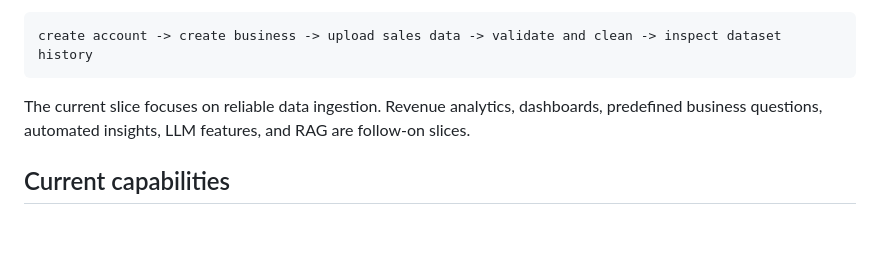
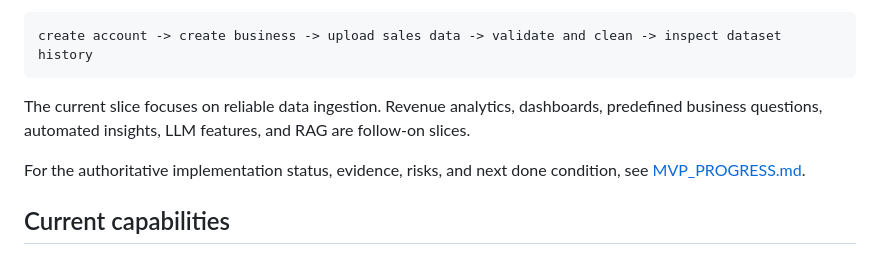
Before and after one commit to ferlance-data/ferlance, a Markdown page: README.md, the part around the change. GitHub-like rendering; blank space fills up the shorter version.

Commit message:
docs: add MVP progress log
Track verified sprint evidence, acceptance gaps, scope guardrails, and the next bounded ingestion slice alongside the project README.

````diff
--- a/README.md
+++ b/README.md
@@ -9,6 +9,8 @@ create account -> create business -> upload sales data -> validate and clean ->
 ```
 
 The current slice focuses on reliable data ingestion. Revenue analytics, dashboards, predefined business questions, automated insights, LLM features, and RAG are follow-on slices.
+
+For the authoritative implementation status, evidence, risks, and next done condition, see [MVP_PROGRESS.md](MVP_PROGRESS.md).
 
 ## Current capabilities
 
````
Also changed, not shown: MVP_PROGRESS.md (added, +82 -0 lines).
